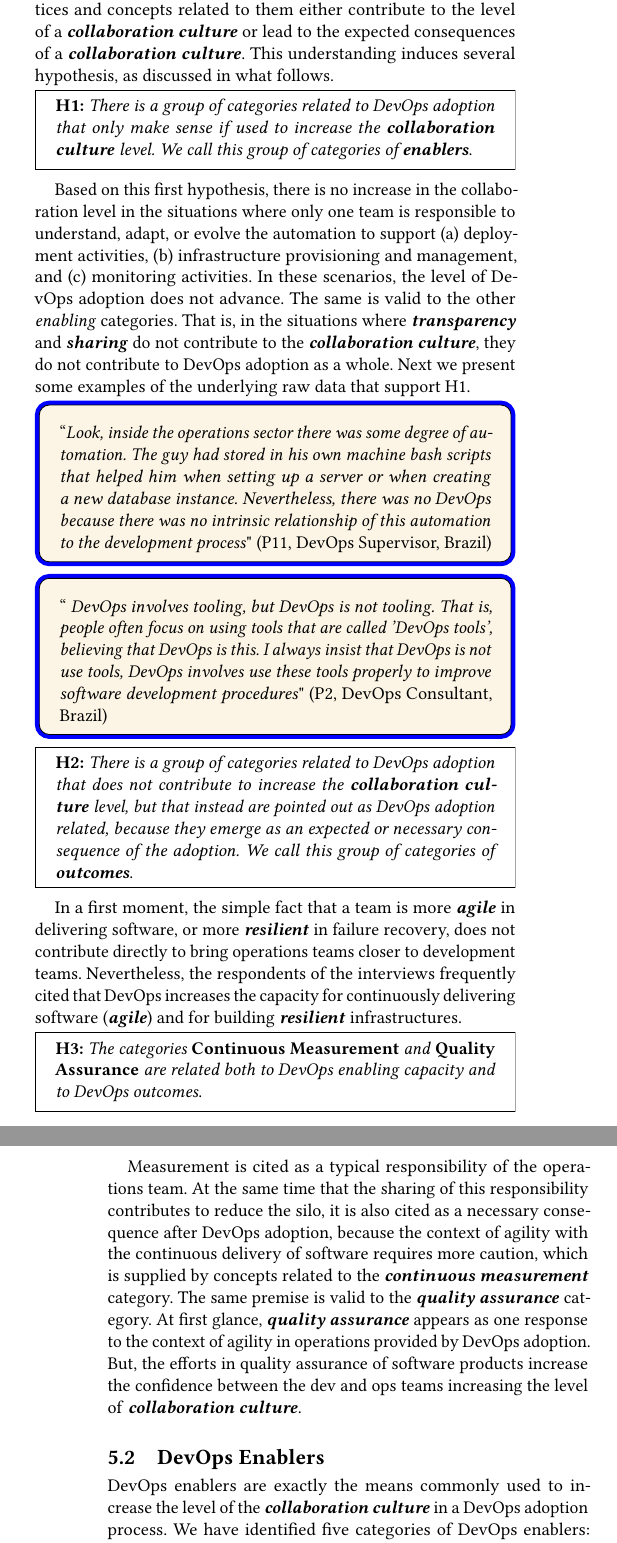
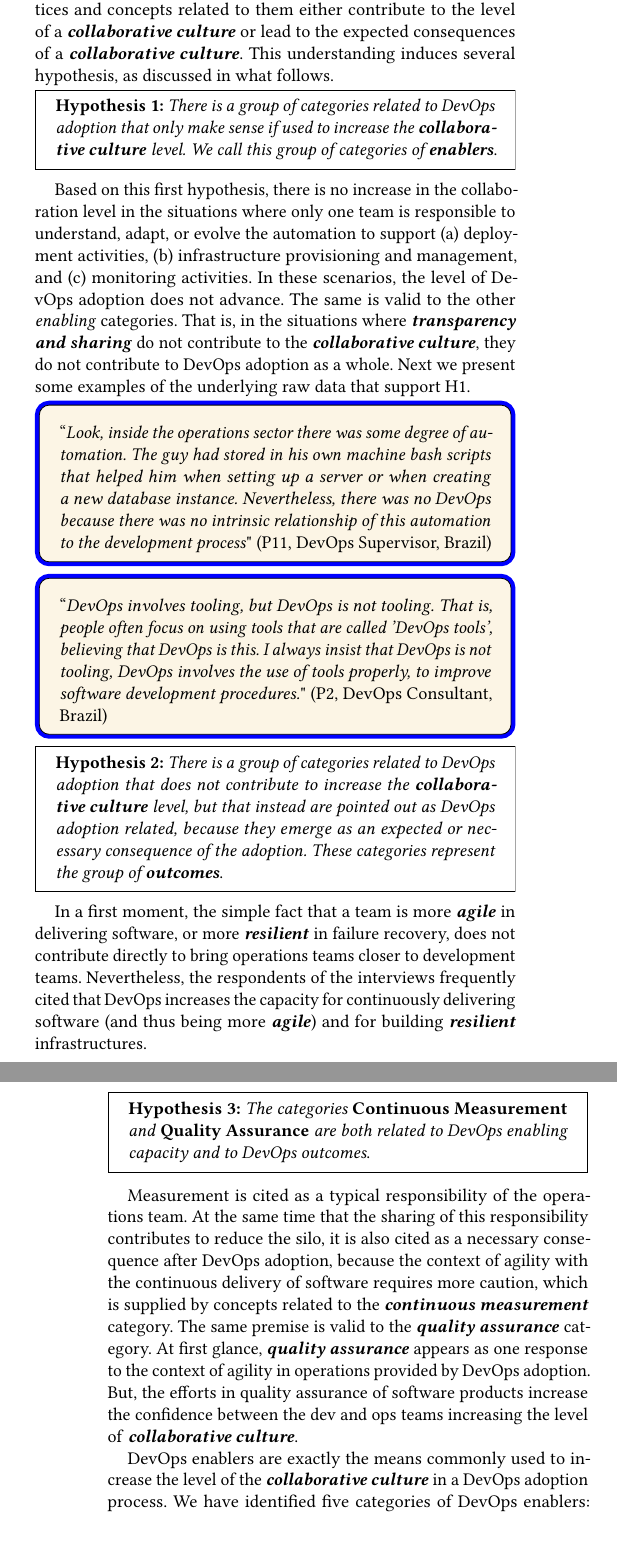
Before and after one commit to wweellddeerr/devops-esem, a LaTeX paper (main.tex, which reads results.tex): two parts of the columns of pages 9 and 10 of 11 before the commit and two parts of the columns of pages 9 and 10 of 12 after it, joined at a grey line, cut so that both start at the same text. Compiled offline with pdfLaTeX.

Commit message:
alguns ajustes na secao de resultados, dividindo a mesma em menos subsecoes

```diff
--- a/main.tex
+++ b/main.tex
@@ -4,6 +4,7 @@
 \usepackage{booktabs} % For formal tables
 \usepackage{enumitem}
 \usepackage{xcolor}
+\usepackage{xspace}
 \usepackage[framemethod=TikZ]{mdframed}
 
 \definecolor{oldlace}{rgb}{0.99, 0.96, 0.9}
@@ -67,7 +68,7 @@
 
 \long\def\gnote#1{[[[[\textbf{#1 -Gustavo}]]]]}
 \newcommand{\cat}[1]{{\textbf{\emph{#1}}}}
-
+\newcommand{\cc}{\cat{collaborative culture}\xspace}
 \begin{document}
 
 \title{Adopting DevOps: A Grounded Theory of Well Succeeded DevOps Adoption in
--- a/results.tex
+++ b/results.tex
@@ -25,14 +25,13 @@ culture} between the software development and operations teams and
 related activities. According to our findings, the other categories,
 many of which are also present in other studies that have investigated DevOps,
 only make sense if the practices and
-concepts related to them either contribute to the level of a \cat{collaboration
-culture} or lead to the expected consequences of a \cat{collaboration
-culture}. This understanding induces several hypothesis, as discussed in
+concepts related to them either contribute to the level of a \cc or lead to the expected consequences
+of a \cc. This understanding induces several hypothesis, as discussed in
 what follows.
 
 \begin{mh}
-\textbf{H1:} \textit{There is a group of categories related to DevOps adoption
-that only make sense if used to increase the} \cat{collaboration culture} \emph{level. We
+\textbf{Hypothesis 1:} \textit{There is a group of categories related to DevOps adoption
+that only make sense if used to increase the} \cc \emph{level. We
 call this group of categories of \textbf{enablers}}.
 \end{mh}
 
@@ -41,8 +40,8 @@ level in the situations where only one team is responsible to understand, adapt,
 evolve the automation to support (a) deployment activities, (b) infrastructure provisioning and management,
 and (c) monitoring activities. In these scenarios, the level of DevOps adoption does not advance.
 The same is valid to the other \emph{enabling} categories. That is, in the situations where
-\cat{transparency} and \cat{sharing} do not contribute to
-the \cat{collaboration culture}, they do not contribute to DevOps adoption as a whole. Next
+\cat{transparency and sharing} do not contribute to
+the \cc, they do not contribute to DevOps adoption as a whole. Next
 we present some examples of the underlying raw data that support H1.
 
 \begin{mq}
@@ -55,11 +54,10 @@ development process}" (P11, DevOps Supervisor, Brazil)
 
 
 \begin{mq}
-``\emph{
-DevOps involves tooling, but DevOps is not tooling. That is, people often
+``\emph{DevOps involves tooling, but DevOps is not tooling. That is, people often
 focus on using tools that are called 'DevOps tools', believing that DevOps is
-this. I always insist that DevOps is not use tools, DevOps involves use these
-tools properly to improve software development procedures}" (P2, DevOps
+this. I always insist that DevOps is not tooling, DevOps involves the use of
+tools properly, to improve software development procedures.}" (P2, DevOps
 Consultant, Brazil)
 \end{mq}
 
@@ -76,10 +74,10 @@ Consultant, Brazil)
 %% \end{mq}
 
 \begin{mh}
-\textbf{H2:} \textit{There is a group of categories related to DevOps adoption
-that does not contribute to increase the} \cat{collaboration culture} \emph{level, but that instead are
+\textbf{Hypothesis 2:} \textit{There is a group of categories related to DevOps adoption
+that does not contribute to increase the} \cc \emph{level, but that instead are
 pointed out as DevOps adoption related, because they emerge as an expected or
-necessary consequence of the adoption. We call this group of categories of
+necessary consequence of the adoption. These categories represent the group of
 \textbf{outcomes}}.
 \end{mh}
 
@@ -87,12 +85,12 @@ In a first moment, the simple fact that a team is more
 \cat{agile} in delivering software, or more \cat{resilient} in failure recovery, does not
 contribute directly to bring operations teams closer to development teams.
 Nevertheless, the respondents of the interviews frequently cited that DevOps
-increases the capacity for continuously delivering software (\cat{agile})
+increases the capacity for continuously delivering software (and thus being more \cat{agile})
 and for building \cat{resilient} infrastructures.
 
 \begin{mh}
-\textbf{H3:} \textit{The categories \cat{Continuous Measurement} and \cat{Quality Assurance}
-are related both to DevOps enabling capacity and to DevOps outcomes}.
+\textbf{Hypothesis 3:} \textit{The categories \cat{Continuous Measurement} and \cat{Quality Assurance}
+are both related to DevOps enabling capacity and to DevOps outcomes}.
 \end{mh}
 
 Measurement is cited as a typical responsibility of the operations team.
@@ -104,12 +102,12 @@ The same premise is valid to the \cat{quality assurance} category. At first glan
 \cat{quality assurance} appears as one response to the context of agility in operations
 provided by DevOps adoption. But, the efforts in quality assurance of software products
 increase the confidence between the dev and ops teams increasing the level
-of \cat{collaboration culture}.
+of \cc.
 
-\subsection{DevOps Enablers}
+% \subsection{DevOps Enablers}
 
 DevOps enablers are exactly the means commonly used to increase the level of
-the \cat{collaboration culture} in a DevOps adoption process.
+the \cc in a DevOps adoption process.
 We have identified five categories of DevOps enablers:
 \cat{ Automation}, \cat{Continuous Measurement}, \cat{Quality Assurance},
 \cat{Sharing}, and {\cat{Transparency}.
@@ -149,6 +147,6 @@ increase the level of \cat{collaboration culture} without focus on automating. A
 this premise is valid to the other enablers.
 
-\subsection{DevOps Outcomes}
+% \subsection{DevOps Outcomes}
 
 DevOps outcomes is that group of categories that does not produces primarily the
 expected effect of a DevOps enabler, typically concepts that are expected as
```
Also changed, not shown: application.tex (+7 -5 lines), results.tex (12 more changed lines).
